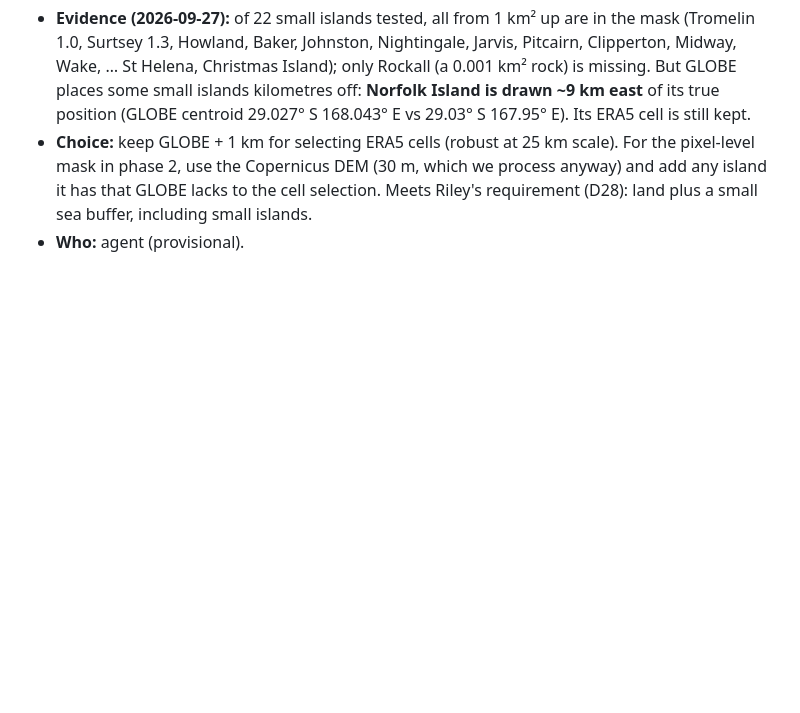
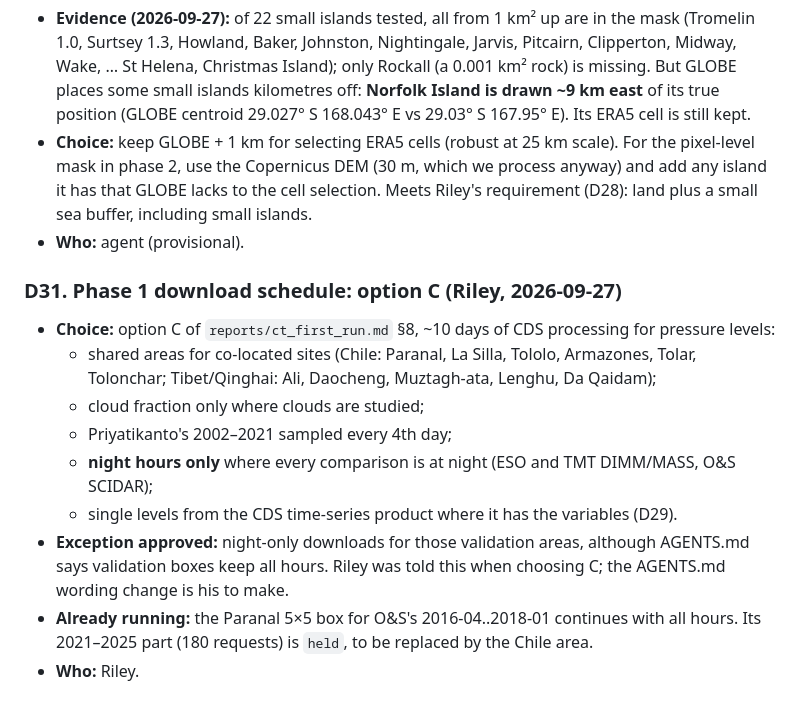
Before and after one commit to rrweller/Astro-seeing, a Markdown page: docs/decisions.md, the part around the change. Rendered like a GitHub page; blank space fills up the shorter version.

Commit message:
D31: Riley chose download option C (night-only exception approved)
Co-Authored-By: Claude Opus 5.5 <noreply@anthropic.com>

```diff
--- a/docs/decisions.md
+++ b/docs/decisions.md
@@ -188,3 +188,14 @@ Decisions made before this log existed are in AGENTS.md "Decisions already made
 - **Evidence (2026-09-27):** of 22 small islands tested, all from 1 km² up are in the mask (Tromelin 1.0, Surtsey 1.3, Howland, Baker, Johnston, Nightingale, Jarvis, Pitcairn, Clipperton, Midway, Wake, … St Helena, Christmas Island); only Rockall (a 0.001 km² rock) is missing. But GLOBE places some small islands kilometres off: **Norfolk Island is drawn ~9 km east** of its true position (GLOBE centroid 29.027° S 168.043° E vs 29.03° S 167.95° E). Its ERA5 cell is still kept.
 - **Choice:** keep GLOBE + 1 km for selecting ERA5 cells (robust at 25 km scale). For the pixel-level mask in phase 2, use the Copernicus DEM (30 m, which we process anyway) and add any island it has that GLOBE lacks to the cell selection. Meets Riley's requirement (D28): land plus a small sea buffer, including small islands.
 - **Who:** agent (provisional).
+
+### D31. Phase 1 download schedule: option C (Riley, 2026-09-27)
+- **Choice:** option C of `reports/ct_first_run.md` §8, ~10 days of CDS processing for pressure levels:
+  - shared areas for co-located sites (Chile: Paranal, La Silla, Tololo, Armazones, Tolar, Tolonchar; Tibet/Qinghai: Ali, Daocheng, Muztagh-ata, Lenghu, Da Qaidam);
+  - cloud fraction only where clouds are studied;
+  - Priyatikanto's 2002–2021 sampled every 4th day;
+  - **night hours only** where every comparison is at night (ESO and TMT DIMM/MASS, O&S SCIDAR);
+  - single levels from the CDS time-series product where it has the variables (D29).
+- **Exception approved:** night-only downloads for those validation areas, although AGENTS.md says validation boxes keep all hours. Riley was told this when choosing C; the AGENTS.md wording change is his to make.
+- **Already running:** the Paranal 5×5 box for O&S's 2016-04..2018-01 continues with all hours. Its 2021–2025 part (180 requests) is `held`, to be replaced by the Chile area.
+- **Who:** Riley.
```
